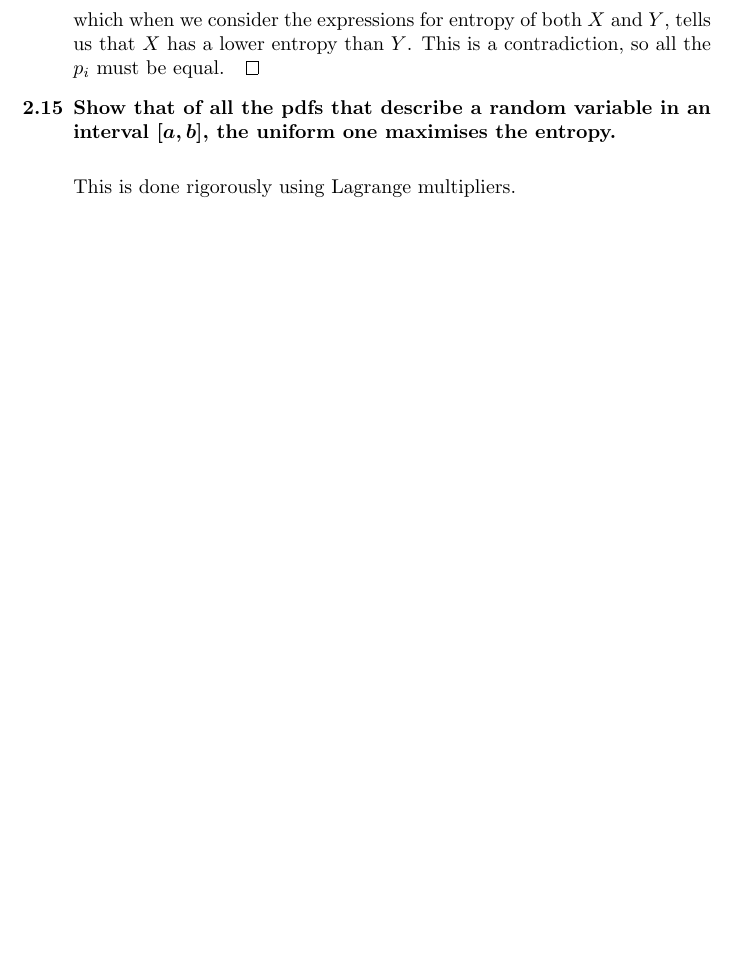
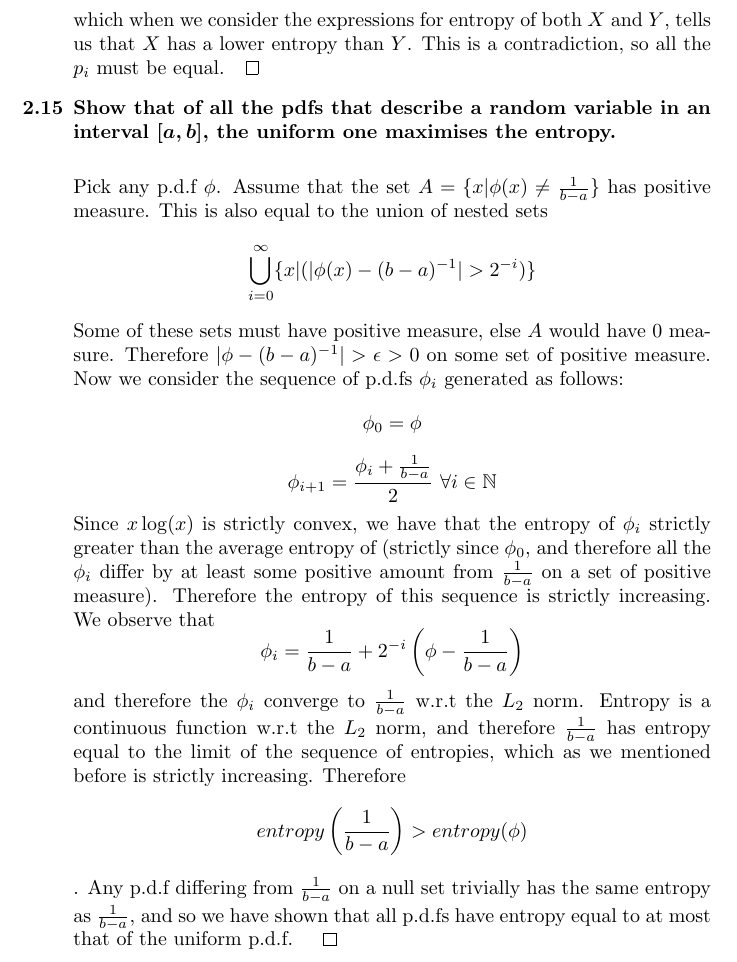
Before and after one commit to Rabbidon/ML-book-solutions, a LaTeX document (Chapter 2/Chapter 2.tex): part of page 12 of 12, cut so that both start at the same text, the shorter picture padded with empty space. Compiled offline with pdfLaTeX.

Commit message:
Finally a good solution for 2.15

```diff
--- a/Chapter 2/Chapter 2.tex
+++ b/Chapter 2/Chapter 2.tex
@@ -297,7 +297,17 @@
 
 	\item Show that of all the pdfs that describe a random variable in an interval $[a,b]$, the uniform one maximises the entropy.
 	\begin{answered}
-		This is done rigorously using Lagrange multipliers.
+		Pick any p.d.f $\phi$. Assume that the set $A=\{x|\phi(x)\neq\frac{1}{b-a}\}$ has positive measure. This is also equal to the union of nested sets
+		\[\bigcup_{i=0}^\infty\{x|(|\phi(x)-(b-a)^{-1}|>2^{-i})\}\]
+		Some of these sets must have positive measure, else $A$ would have 0 measure. Therefore $|\phi-(b-a)^{-1}|>\epsilon>0$ on some set of positive measure.
+		Now we consider the sequence of p.d.fs $\phi_i$ generated as follows:
+		\[\phi_0=\phi\]
+		\[\phi_{i+1}=\frac{\phi_i+\frac{1}{b-a}}{2}\ \forall i\in \mathbb{N}\]
+		Since $x\log(x)$ is strictly convex, we have that the entropy of $\phi_i$ strictly greater than the average entropy of (strictly since $\phi_0$, and therefore all the $\phi_i$ differ by at least some positive amount from $\frac{1}{b-a}$ on a set of positive measure). Therefore the entropy of this sequence is strictly increasing. We observe that
+		\[\phi_i=\frac{1}{b-a}+2^{-i}\left(\phi-\frac{1}{b-a}\right)\]
+		and therefore the $\phi_i$ converge to $\frac{1}{b-a}$ w.r.t the $L_2$ norm. Entropy is a continuous function w.r.t the $L_2$ norm, and therefore $\frac{1}{b-a}$ has entropy equal to the limit of the sequence of entropies, which as we mentioned before is strictly increasing. Therefore
+		\[entropy\left(\frac{1}{b-a}\right)>entropy(\phi)\].
+		Any p.d.f differing from $\frac{1}{b-a}$ on a null set trivially has the same entropy as $\frac{1}{b-a}$, and so we have shown that all p.d.fs have entropy equal to at most that of the uniform p.d.f. $\qed$
 	\end{answered}
 
 	\end{QandA}
```
Also changed, not shown: Chapter 2/Chapter 2.pdf, 2 other files.
